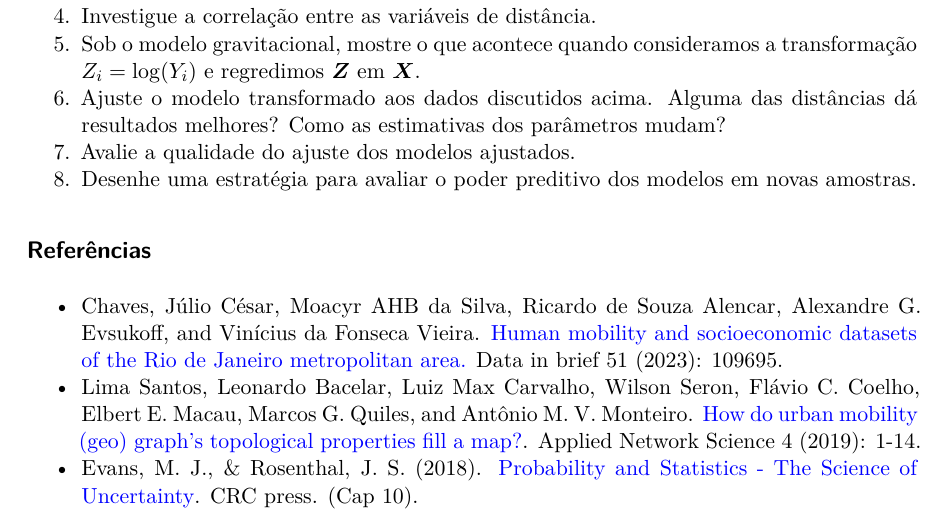
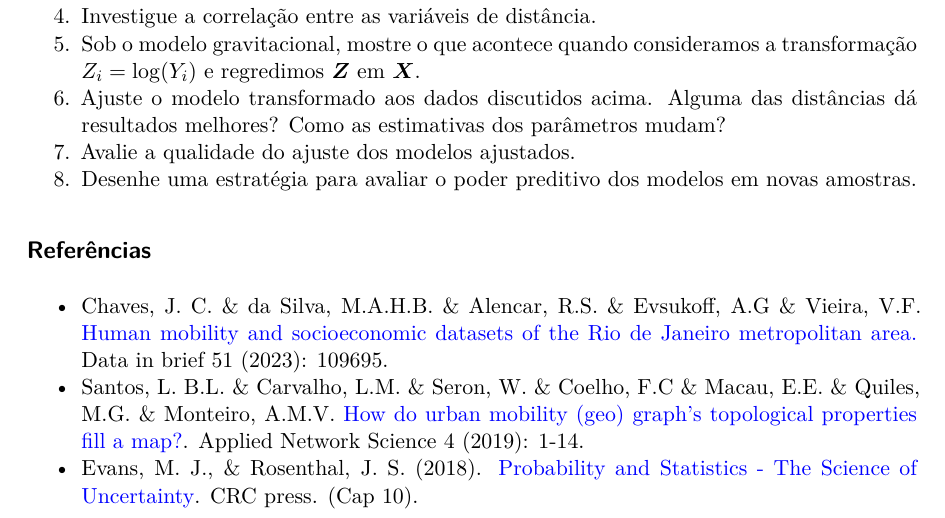
Before and after one commit to maxbiostat/fluxo_urbano, a Quarto document (rotas.qmd): part of page 2 of 3, cut so that both start at the same text. The pictures show the output file rotas.pdf that the author committed with the source.

Commit message:
pequeno conserto

```diff
--- a/rotas.qmd
+++ b/rotas.qmd
@@ -78,8 +78,8 @@ Como as estimativas dos parâmetros mudam?
 
 ## Referências
 
-- Chaves, Júlio César, Moacyr AHB da Silva, Ricardo de Souza Alencar, Alexandre G. Evsukoff, and Vinícius da Fonseca Vieira. [Human mobility and socioeconomic datasets of the Rio de Janeiro metropolitan area.](https://doi.org/10.1016/j.dib.2023.109695) Data in brief 51 (2023): 109695.
-- Lima Santos, Leonardo Bacelar, Luiz Max Carvalho, Wilson Seron, Flávio C. Coelho, Elbert E. Macau, Marcos G. Quiles, and Antônio M. V. Monteiro. [How do urban mobility (geo) graph’s topological properties fill a map?](https://doi.org/10.1007/s41109-019-0211-7). Applied Network Science 4 (2019): 1-14.
+- Chaves, J. C. &  da Silva, M.A.H.B. &  Alencar, R.S. &  Evsukoff, A.G &  Vieira, V.F. [Human mobility and socioeconomic datasets of the Rio de Janeiro metropolitan area.](https://doi.org/10.1016/j.dib.2023.109695) Data in brief 51 (2023): 109695.
+- Santos, L. B.L. &  Carvalho, L.M. & Seron, W. & Coelho, F.C & Macau, E.E. &  Quiles, M.G. &  Monteiro, A.M.V. [How do urban mobility (geo) graph’s topological properties fill a map?](https://doi.org/10.1007/s41109-019-0211-7). Applied Network Science 4 (2019): 1-14.
 -  Evans, M. J., & Rosenthal, J. S. (2018). [Probability and Statistics - The Science of Uncertainty](https://www.utstat.toronto.edu/mikevans/jeffrosenthal/). CRC press. (Cap 10).
 -   Dobson, A. J., & Barnett, A. G. (2018). [An introduction to generalized linear models](https://books.google.com.br/books/about/An_Introduction_to_Generalized_Linear_Mo.html?id=YOFstgEACAAJ&redir_esc=y). CRC press. (Caps 3, 4 e 5)
 -   Gelman, A., Hill, J., & Vehtari, A. (2020). [Regression and other stories](https://avehtari.github.io/ROS-Examples/). Cambridge University Press. (Cap 15)
```
Also changed, not shown: rotas.pdf.
